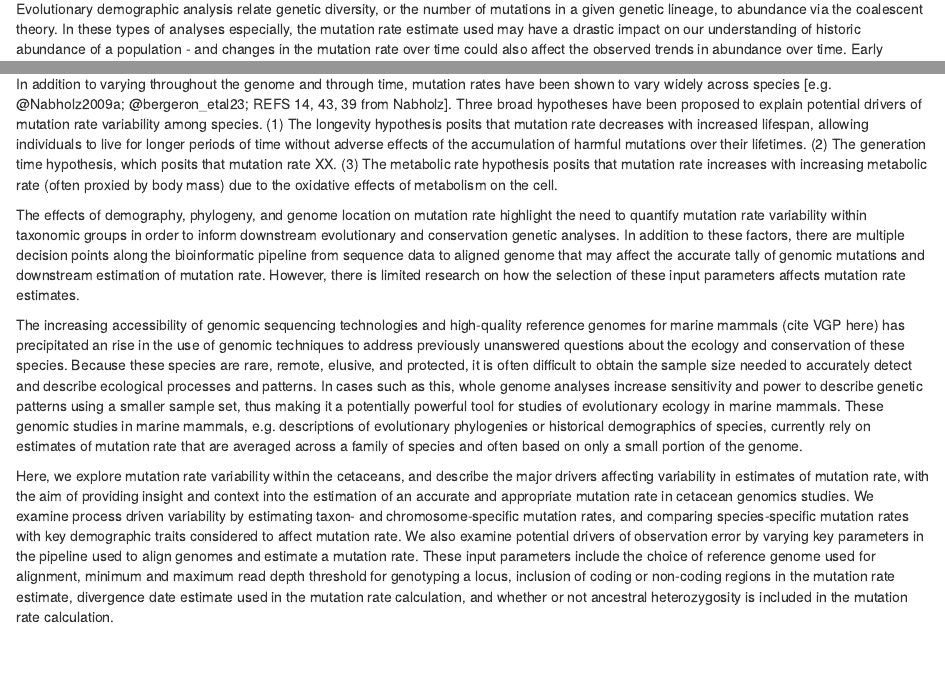
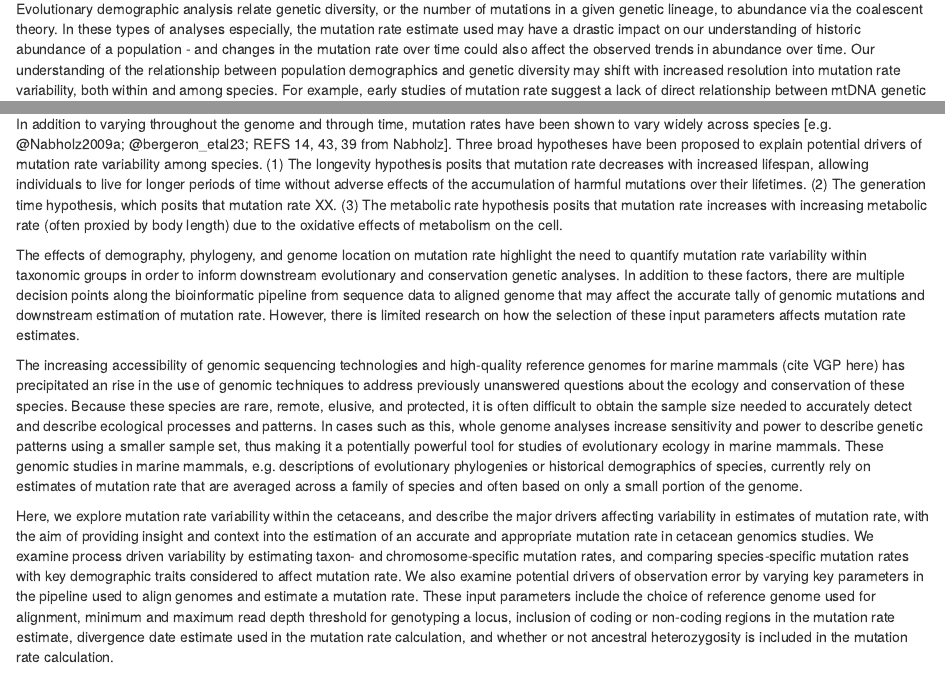
Before and after one commit to UW-WADE-lab/Mutation-rate-variability-in-cetaceans, an R Markdown document (Mutation-rate-variability-in-cetaceans.Rmd): the page in a window 1100 px wide, from 940 px down, and a second part further down, joined at a grey line. Rendered offline with R 4.5, knitr and Pandoc, with nearby package versions; some code elsewhere in the file could not run offline; a font, style sheet, LaTeX package, included part or bibliography that could not be used is replaced or left out.

Commit message:
edits to introduction 8/7/2024

```diff
--- a/Mutation-rate-variability-in-cetaceans.Rmd
+++ b/Mutation-rate-variability-in-cetaceans.Rmd
@@ -62,9 +62,9 @@ As the fundamental process underlying evolution, mutation drives processes such
 
 Contemporary estimates of species divergence and adaptation that are central to evolutionary and population genetics rely on accurate estimates of mutation rate. Biases in this estimate may be reflected in many downstream analyses that shape our understanding of evolutionary biology, e.g. the timing of splits in genetic phylogenies, patterns of selective divergence as they relate to neutral variation, or the accuracy of evolutionary demographic analyses. They may also have affect conservation priorities and management actions. For example, a recent analysis of baleen whale mutation rates based wild pedigrees indicates that mutation rates in these species is higher than previously estimated based on phylogenetic divergence; correcting the mitochondrial mutation rate previously used in genetic estimates of pre-exploitation North Atlantic humpback whale abundance reduces those estimates by 86% [@suarez-menendez_etal23] and considerably shifts our understanding of the recovery of that population.
 
-Evolutionary demographic analysis relate genetic diversity, or the number of mutations in a given genetic lineage, to abundance via the coalescent theory. In these types of analyses especially, the mutation rate estimate used may have a drastic impact on our understanding of historic abundance of a population - and changes in the mutation rate over time could also affect the observed trends in abundance over time. Early studies of mutation rate suggest a lack of direct relationship between mtDNA genetic diversity and population size [@nabholz_etal08, REFS 18 from Nabholz]. Further, a growing body of evidence indicates that mutation rate varies across the genome, and that site-specific variability is only partially context-dependent [@ellegren_etal03; @hodgkinson_eyre-walker11]. Finally, mutation rate has been shown to vary over evolutionary timescales (REF).
+Evolutionary demographic analysis relate genetic diversity, or the number of mutations in a given genetic lineage, to abundance via the coalescent theory. In these types of analyses especially, the mutation rate estimate used may have a drastic impact on our understanding of historic abundance of a population - and changes in the mutation rate over time could also affect the observed trends in abundance over time. Our understanding of the relationship between population demographics and genetic diversity may shift with increased resolution into mutation rate variability, both within and among species. For example, early studies of mutation rate suggest a lack of direct relationship between mtDNA genetic diversity and population size [@nabholz_etal08, REFS 18 from Nabholz]. Further, a growing body of evidence indicates that mutation rate varies across the genome, and that site-specific variability is only partially context-dependent [@ellegren_etal03; @hodgkinson_eyre-walker11]. Finally, mutation rate has been shown to vary over evolutionary timescales (REF).
 
-In addition to varying throughout the genome and through time, mutation rates have been shown to vary widely across species [e.g. @Nabholz2009a; @bergeron_etal23; REFS 14, 43, 39 from Nabholz]. Three broad hypotheses have been proposed to explain potential drivers of mutation rate variability among species. (1) The longevity hypothesis posits that mutation rate decreases with increased lifespan, allowing individuals to live for longer periods of time without adverse effects of the accumulation of harmful mutations over their lifetimes. (2) The generation time hypothesis, which posits that mutation rate XX. (3) The metabolic rate hypothesis posits that mutation rate increases with increasing metabolic rate (often proxied by body mass) due to the oxidative effects of metabolism on the cell.
+In addition to varying throughout the genome and through time, mutation rates have been shown to vary widely across species [e.g. @Nabholz2009a; @bergeron_etal23; REFS 14, 43, 39 from Nabholz]. Three broad hypotheses have been proposed to explain potential drivers of mutation rate variability among species. (1) The longevity hypothesis posits that mutation rate decreases with increased lifespan, allowing individuals to live for longer periods of time without adverse effects of the accumulation of harmful mutations over their lifetimes. (2) The generation time hypothesis, which posits that mutation rate XX. (3) The metabolic rate hypothesis posits that mutation rate increases with increasing metabolic rate (often proxied by body length) due to the oxidative effects of metabolism on the cell.
 
 The effects of demography, phylogeny, and genome location on mutation rate highlight the need to quantify mutation rate variability within taxonomic groups in order to inform downstream evolutionary and conservation genetic analyses. In addition to these factors, there are multiple decision points along the bioinformatic pipeline from sequence data to aligned genome that may affect the accurate tally of genomic mutations and downstream estimation of mutation rate. However, there is limited research on how the selection of these input parameters affects mutation rate estimates.
 
```
Also changed, not shown: 1 other file.
